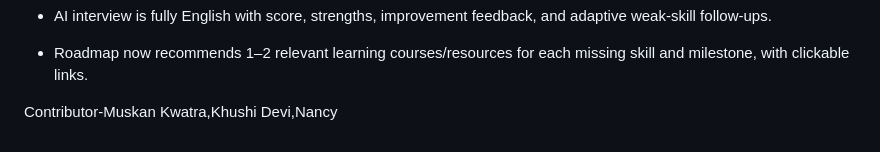
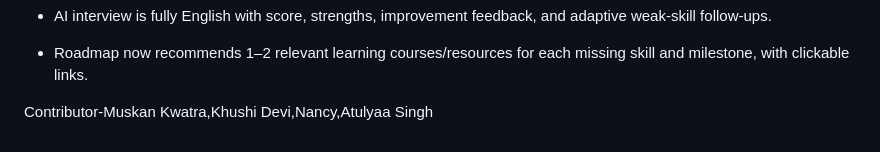
Before and after one commit to kwatramuskan/ai-career-mentor-13, a Markdown page: README.md, the part around the change. Rendered like a GitHub page.

```diff
--- a/README.md
+++ b/README.md
@@ -83,4 +83,4 @@ The "AI" layer is implemented locally as a transparent scoring engine so you can
 
 - Roadmap now recommends 1–2 relevant learning courses/resources for each missing skill and milestone, with clickable links.
 
-Contributor-Muskan Kwatra,Khushi Devi,Nancy
+Contributor-Muskan Kwatra,Khushi Devi,Nancy,Atulyaa Singh
```
